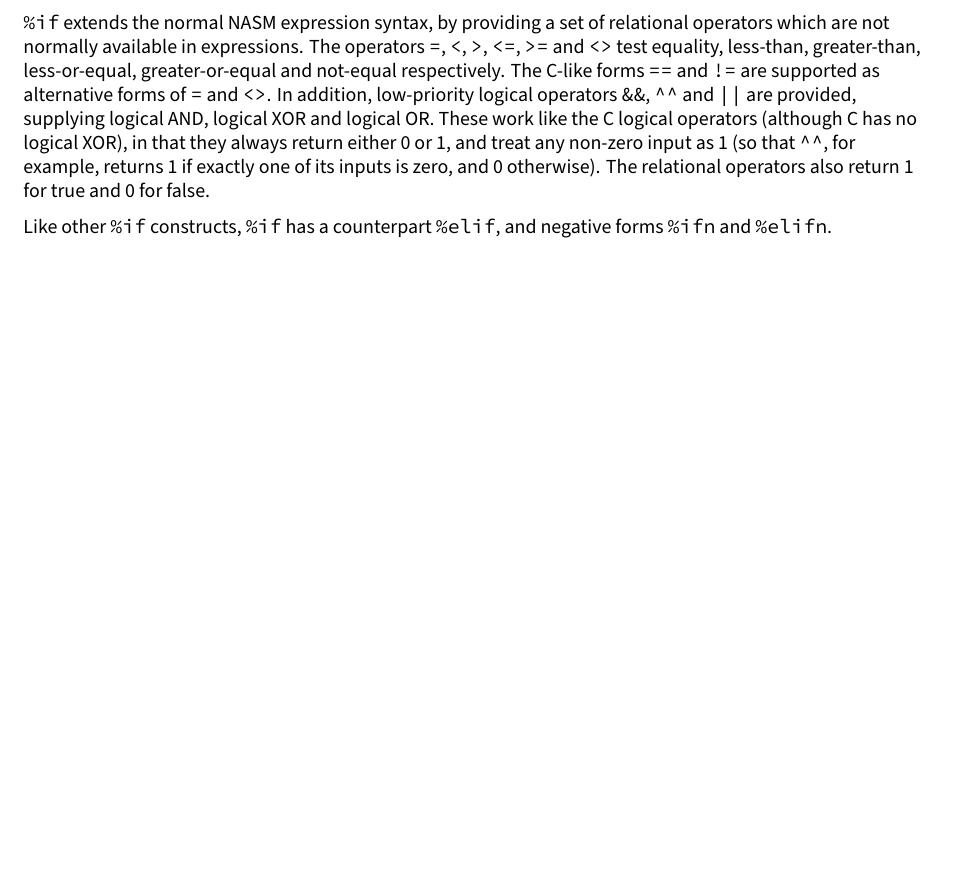
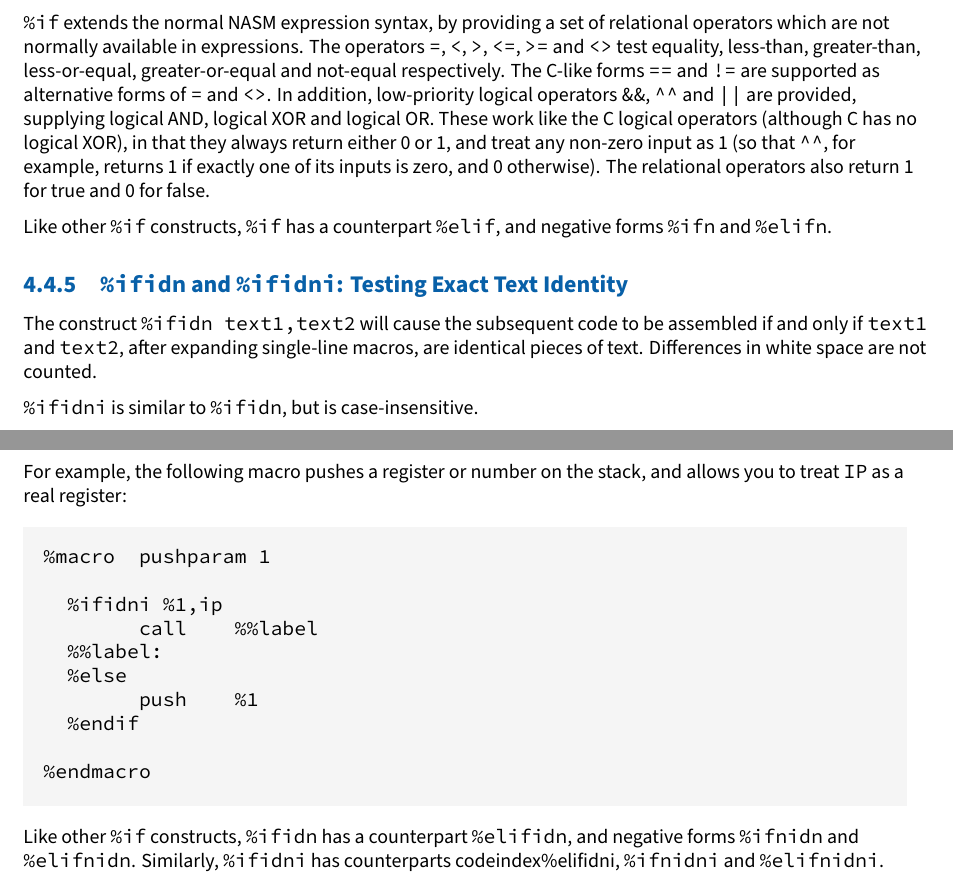
Before and after one commit to cyrillos/nasm-doc, a LaTeX book (src/nasm.tex, which reads src/preproc.tex): part of page 44 of 48 before the commit and two parts of pages 44 and 45 of 49 after it, the two joined at a grey line, cut so that both start at the same text, the shorter picture padded with empty space. Compiled offline with XeLaTeX.

Commit message:
preproc: Testing Exact Text Identity
Signed-off-by: Cyrill Gorcunov <gorcunov@gmail.com>

```diff
--- a/src/preproc.tex
+++ b/src/preproc.tex
@@ -1181,36 +1181,39 @@ for true and 0 for false.
 
 Like other \code{\%if} constructs, \code{\%if} has a counterpart
 \codeindex{\%elif}, and negative forms \codeindex{\%ifn} and \codeindex{\%elifn}.
-%
-%\S{ifidn} \codeindex{%ifidn} and \codeindex{%ifidni}: Testing Exact Text
-%Identity\I{testing, exact text identity}
-%
-%The construct \code{%ifidn text1,text2} will cause the subsequent code
-%to be assembled if and only if \code{text1} and \code{text2}, after
-%expanding single-line macros, are identical pieces of text.
-%Differences in white space are not counted.
-%
-%\code{%ifidni} is similar to \code{%ifidn}, but is \i{case-insensitive}.
-%
-%For example, the following macro pushes a register or number on the
-%stack, and allows you to treat \code{IP} as a real register:
-%
-%\c %macro  pushparam 1
-%\c
-%\c   %ifidni %1,ip
-%\c         call    %%label
-%\c   %%label:
-%\c   %else
-%\c         push    %1
-%\c   %endif
-%\c
-%\c %endmacro
-%
-%Like other \code{%if} constructs, \code{%ifidn} has a counterpart
-%\codeindex{%elifidn}, and negative forms \codeindex{%ifnidn} and \codeindex{%elifnidn}.
-%Similarly, \code{%ifidni} has counterparts codeindex{%elifidni},
-%\codeindex{%ifnidni} and \codeindex{%elifnidni}.
-%
+
+\label{subsec:ifidn}
+\subsection{\codeindex{\%ifidn} and \codeindex{\%ifidni}: Testing Exact Text Identity}
+\index{testing, exact text identity}
+
+The construct \code{\%ifidn text1,text2} will cause the subsequent code
+to be assembled if and only if \code{text1} and \code{text2}, after
+expanding single-line macros, are identical pieces of text.
+Differences in white space are not counted.
+
+\code{\%ifidni} is similar to \code{\%ifidn}, but is \textindex{case-insensitive}.
+
+For example, the following macro pushes a register or number on the
+stack, and allows you to treat \code{IP} as a real register:
+
+\begin{lstlisting}
+%macro  pushparam 1
+
+  %ifidni %1,ip
+        call    %%label
+  %%label:
+  %else
+        push    %1
+  %endif
+
+%endmacro
+\end{lstlisting}
+
+Like other \code{\%if} constructs, \code{\%ifidn} has a counterpart
+\codeindex{\%elifidn}, and negative forms \codeindex{\%ifnidn} and
+\codeindex{\%elifnidn}. Similarly, \code{\%ifidni} has counterparts
+codeindex{\%elifidni}, \codeindex{\%ifnidni} and \codeindex{\%elifnidni}.
+
 %\S{iftyp} \codeindex{%ifid}, \codeindex{%ifnum}, \codeindex{%ifstr}: Testing Token
 %Types\I{testing, token types}
 %
```
